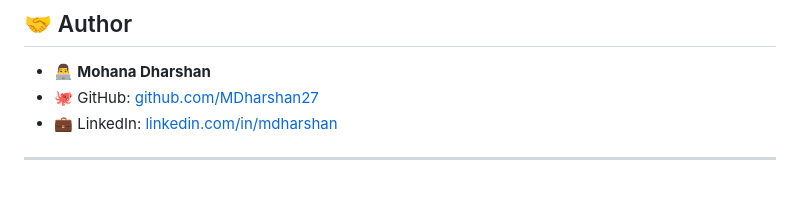
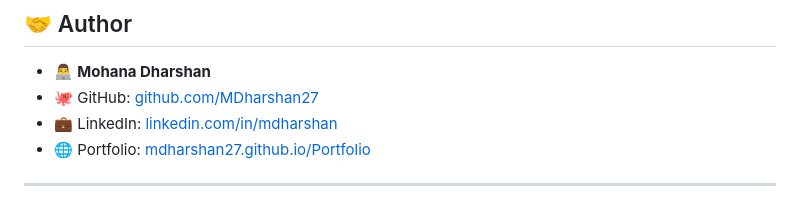
Before and after one commit to ITzDharshan/HomieMart, a Markdown page: README.md, the part around the change. Rendered like a GitHub page.

```diff
--- a/README.md
+++ b/README.md
@@ -87,5 +87,6 @@ homiemart/
 - 👨‍💻 **Mohana Dharshan**
 - 🐙 GitHub: [github.com/MDharshan27](https://github.com/MDharshan27)
 - 💼 LinkedIn: [linkedin.com/in/mdharshan](https://www.linkedin.com/in/mdharshan)
+- 🌐 Portfolio: [mdharshan27.github.io/Portfolio](https://mdharshan27.github.io/Portfolio/)
 
 ---
```
